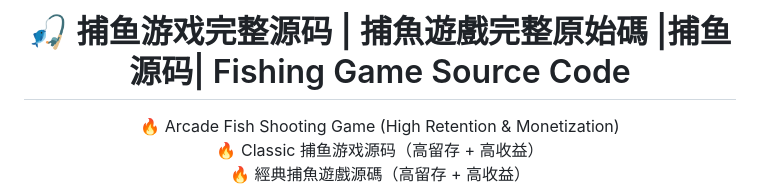
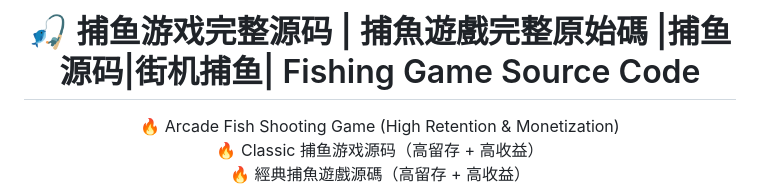
Before and after one commit to niubideren111/Fishing-Game-Source-Code, a Markdown page: README.md, the part around the change. GitHub-like rendering.

```diff
--- a/README.md
+++ b/README.md
@@ -1,6 +1,6 @@
 <div align="center">
 
-# 🎣 捕鱼游戏完整源码 | 捕魚遊戲完整原始碼 |捕鱼源码| Fishing Game Source Code
+# 🎣 捕鱼游戏完整源码 | 捕魚遊戲完整原始碼 |捕鱼源码|街机捕鱼| Fishing Game Source Code
 🔥 Arcade Fish Shooting Game (High Retention & Monetization)
 🔥 Classic 捕鱼游戏源码（高留存 + 高收益）
 🔥 經典捕魚遊戲源碼（高留存 + 高收益）
```
